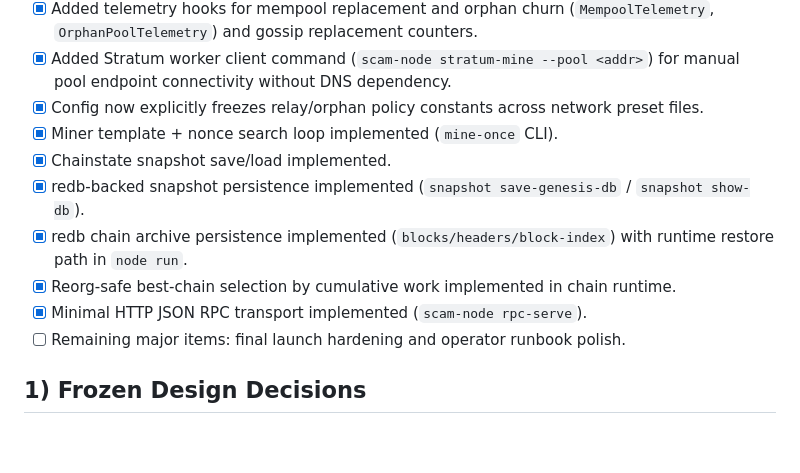
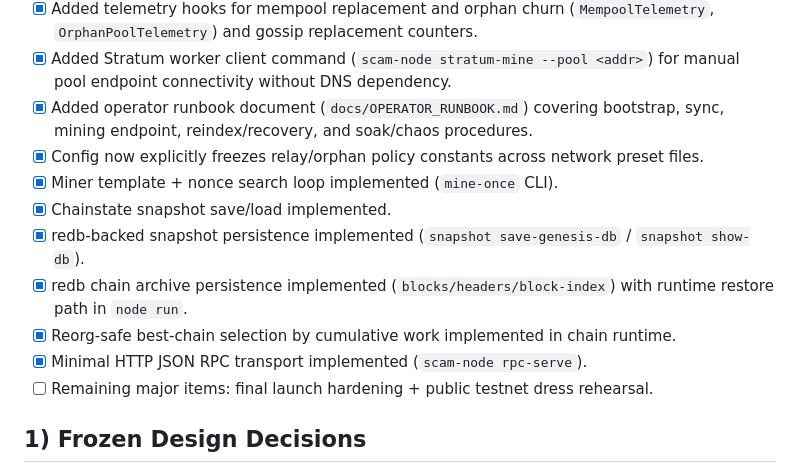
Before and after one commit to AlexMelanFromRingo/SCAM, a Markdown page: docs/IMPLEMENTATION_TODO.md, the part around the change. Drawn GitHub-style; blank space fills up the shorter version.

Commit message:
Add operator runbook and close launch-doc hardening gap

```diff
--- a/docs/IMPLEMENTATION_TODO.md
+++ b/docs/IMPLEMENTATION_TODO.md
@@ -46,6 +46,7 @@ Status: draft v2 (updated from review notes + user clarifications on 2026-02-11)
 - [x] Added per-peer replacement rate limit in gossip path for mempool-delta relay (`apply_mempool_inventory_delta_from_peer`) with ban-score penalties.
 - [x] Added telemetry hooks for mempool replacement and orphan churn (`MempoolTelemetry`, `OrphanPoolTelemetry`) and gossip replacement counters.
 - [x] Added Stratum worker client command (`scam-node stratum-mine --pool <addr>`) for manual pool endpoint connectivity without DNS dependency.
+- [x] Added operator runbook document (`docs/OPERATOR_RUNBOOK.md`) covering bootstrap, sync, mining endpoint, reindex/recovery, and soak/chaos procedures.
 - [x] Config now explicitly freezes relay/orphan policy constants across network preset files.
 - [x] Miner template + nonce search loop implemented (`mine-once` CLI).
 - [x] Chainstate snapshot save/load implemented.
@@ -53,7 +54,7 @@ Status: draft v2 (updated from review notes + user clarifications on 2026-02-11)
 - [x] redb chain archive persistence implemented (`blocks/headers/block-index`) with runtime restore path in `node run`.
 - [x] Reorg-safe best-chain selection by cumulative work implemented in chain runtime.
 - [x] Minimal HTTP JSON RPC transport implemented (`scam-node rpc-serve`).
-- [ ] Remaining major items: final launch hardening and operator runbook polish.
+- [ ] Remaining major items: final launch hardening + public testnet dress rehearsal.
 
 ## 1) Frozen Design Decisions
 
```
Also changed, not shown: docs/OPERATOR_RUNBOOK.md (added, +78 -0 lines).
